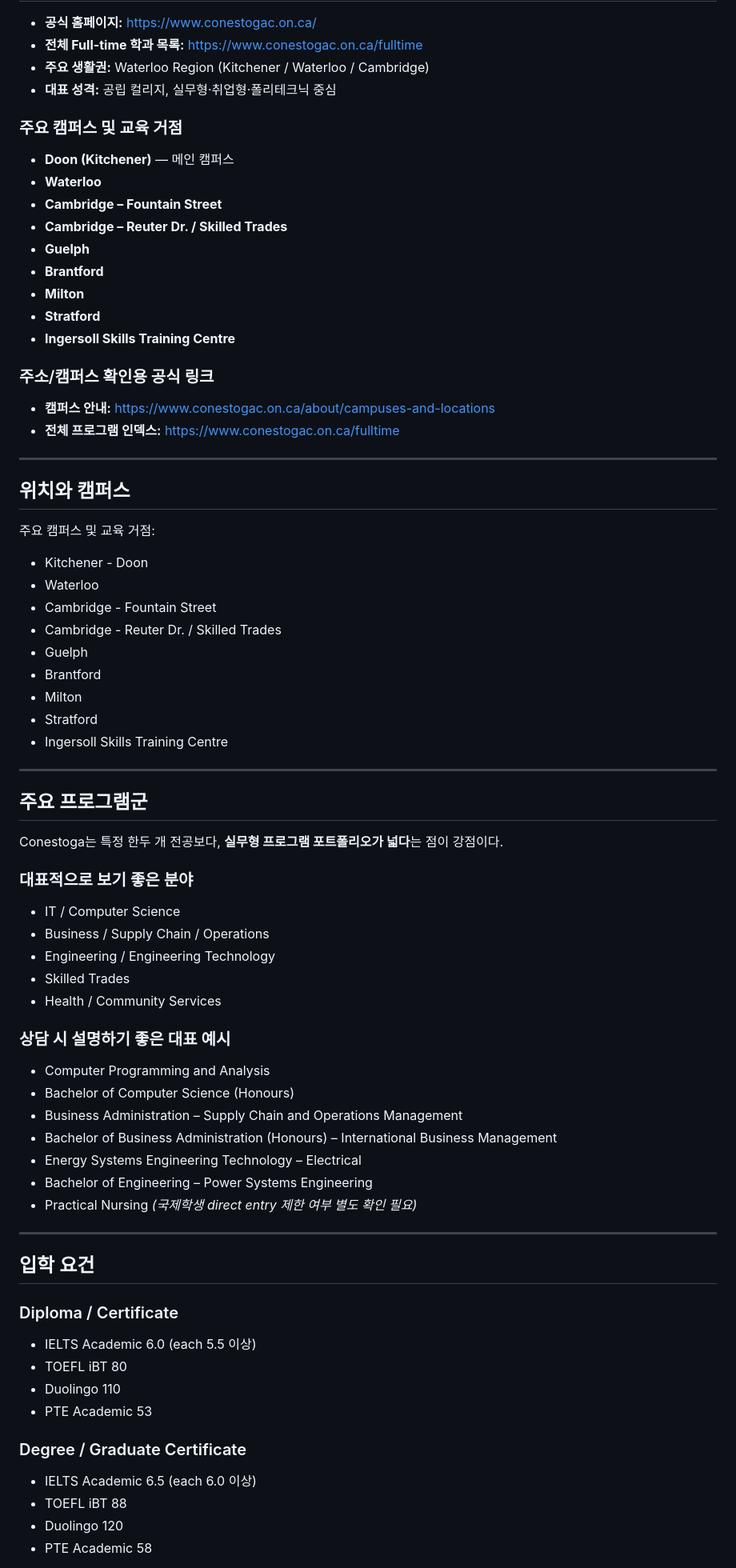
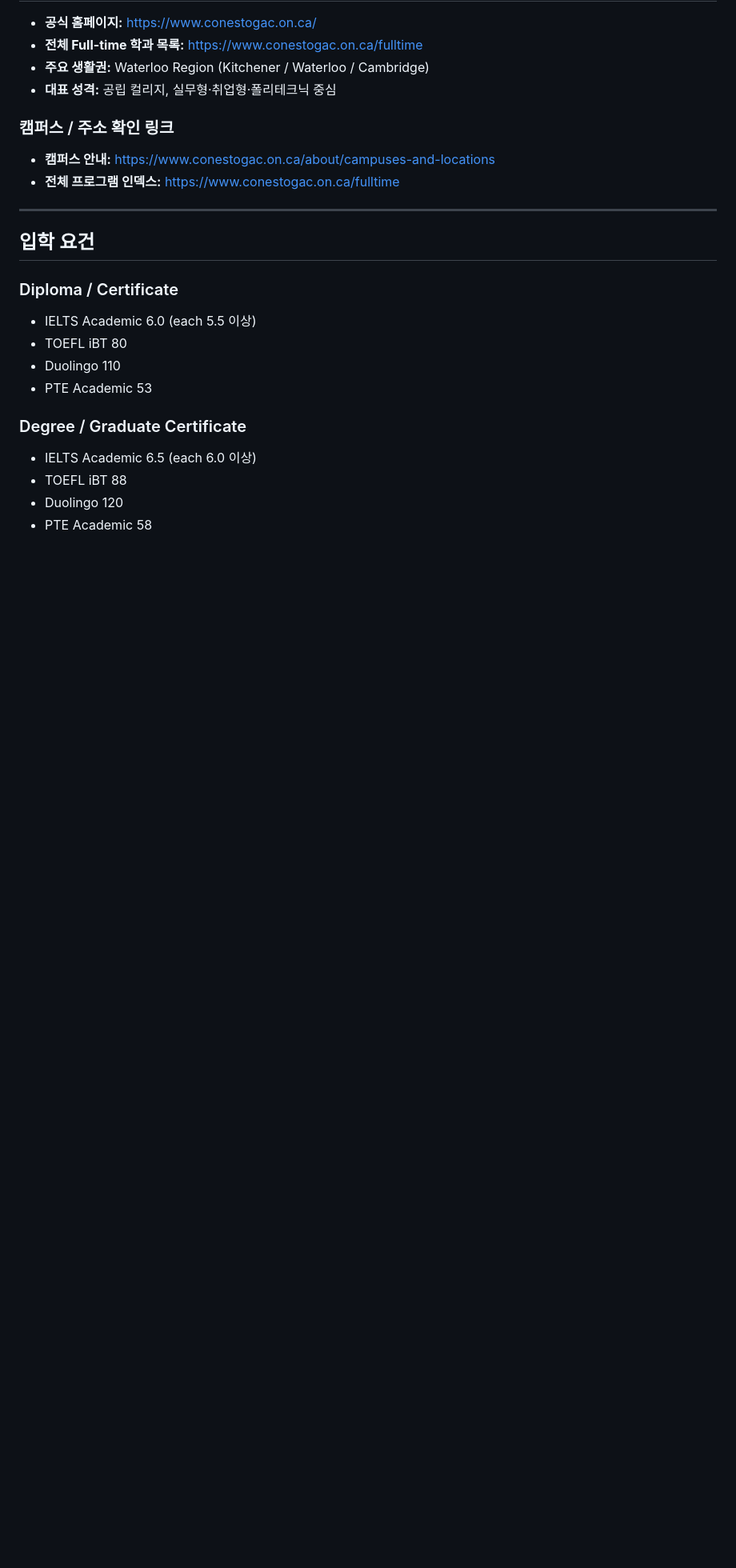
Before and after one commit to studyabroad-ai/colly-library, a Markdown page: content/conestoga-college.md, the part around the change. Shown at 80% size. Rendered like a GitHub page; blank space fills up the shorter version.

Commit message:
Remove repeated campus sections from Conestoga page

```diff
--- a/content/conestoga-college.md
+++ b/content/conestoga-college.md
@@ -63,57 +63,12 @@ Conestoga College Institute of Technology and Advanced Learning은 온타리오
 - **주요 생활권:** Waterloo Region (Kitchener / Waterloo / Cambridge)
 - **대표 성격:** 공립 컬리지, 실무형·취업형·폴리테크닉 중심
 
-### 주요 캠퍼스 및 교육 거점
-- **Doon (Kitchener)** — 메인 캠퍼스
-- **Waterloo**
-- **Cambridge – Fountain Street**
-- **Cambridge – Reuter Dr. / Skilled Trades**
-- **Guelph**
-- **Brantford**
-- **Milton**
-- **Stratford**
-- **Ingersoll Skills Training Centre**
-
-### 주소/캠퍼스 확인용 공식 링크
+### 캠퍼스 / 주소 확인 링크
 - **캠퍼스 안내:** https://www.conestogac.on.ca/about/campuses-and-locations
 - **전체 프로그램 인덱스:** https://www.conestogac.on.ca/fulltime
 
 ---
 
-## 위치와 캠퍼스
-주요 캠퍼스 및 교육 거점:
-- Kitchener - Doon
-- Waterloo
-- Cambridge - Fountain Street
-- Cambridge - Reuter Dr. / Skilled Trades
-- Guelph
-- Brantford
-- Milton
-- Stratford
-- Ingersoll Skills Training Centre
-
----
-
-## 주요 프로그램군
-Conestoga는 특정 한두 개 전공보다, **실무형 프로그램 포트폴리오가 넓다**는 점이 강점이다.
-
-### 대표적으로 보기 좋은 분야
-- IT / Computer Science
-- Business / Supply Chain / Operations
-- Engineering / Engineering Technology
-- Skilled Trades
-- Health / Community Services
-
-### 상담 시 설명하기 좋은 대표 예시
-- Computer Programming and Analysis
-- Bachelor of Computer Science (Honours)
-- Business Administration – Supply Chain and Operations Management
-- Bachelor of Business Administration (Honours) – International Business Management
-- Energy Systems Engineering Technology – Electrical
-- Bachelor of Engineering – Power Systems Engineering
-- Practical Nursing *(국제학생 direct entry 제한 여부 별도 확인 필요)*
-
----
 
 ## 입학 요건
 ### Diploma / Certificate
```
